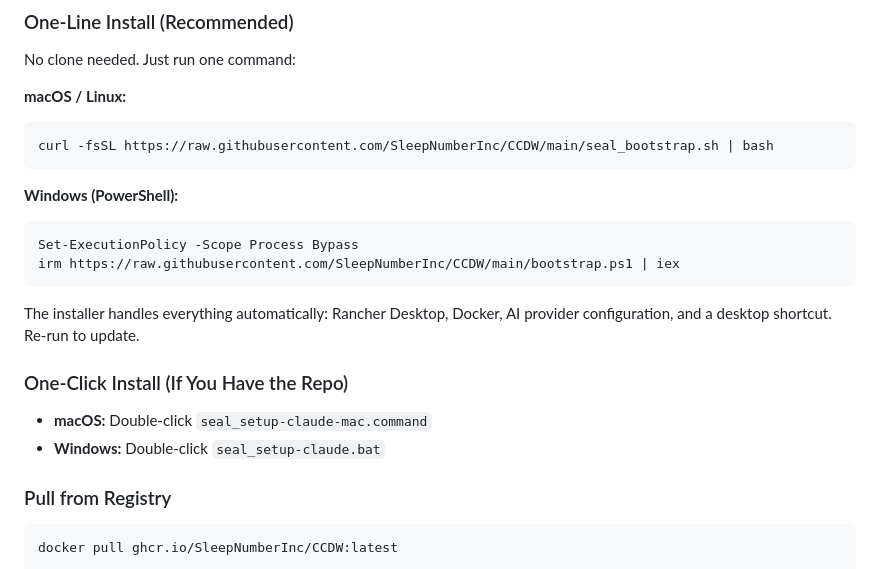
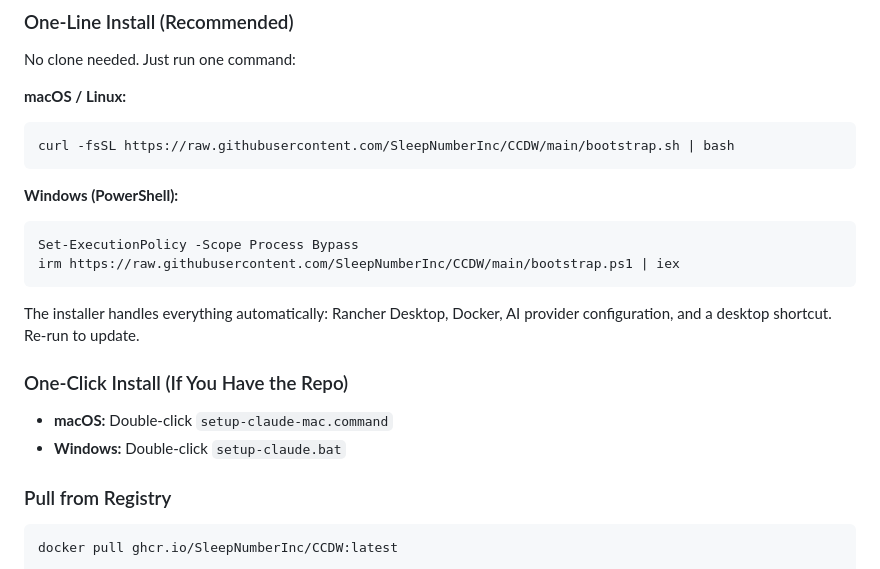
Before and after one commit to sealmindset/CCDW, a Markdown page: README.md, the part around the change. GitHub-like rendering.

````diff
--- a/README.md
+++ b/README.md
@@ -12,7 +12,7 @@ No clone needed. Just run one command:
 
 **macOS / Linux:**
 ```bash
-curl -fsSL https://raw.githubusercontent.com/SleepNumberInc/CCDW/main/seal_bootstrap.sh | bash
+curl -fsSL https://raw.githubusercontent.com/SleepNumberInc/CCDW/main/bootstrap.sh | bash
 ```
 
 **Windows (PowerShell):**
@@ -25,8 +25,8 @@ The installer handles everything automatically: Rancher Desktop, Docker, AI prov
 
 ### One-Click Install (If You Have the Repo)
 
-- **macOS:** Double-click `seal_setup-claude-mac.command`
-- **Windows:** Double-click `seal_setup-claude.bat`
+- **macOS:** Double-click `setup-claude-mac.command`
+- **Windows:** Double-click `setup-claude.bat`
 
 ### Pull from Registry
 
````
